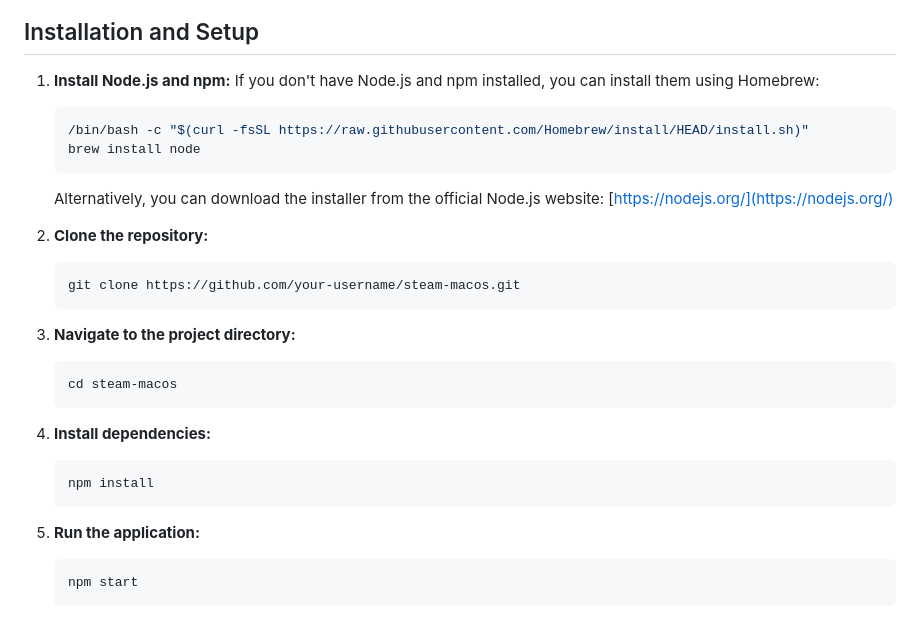
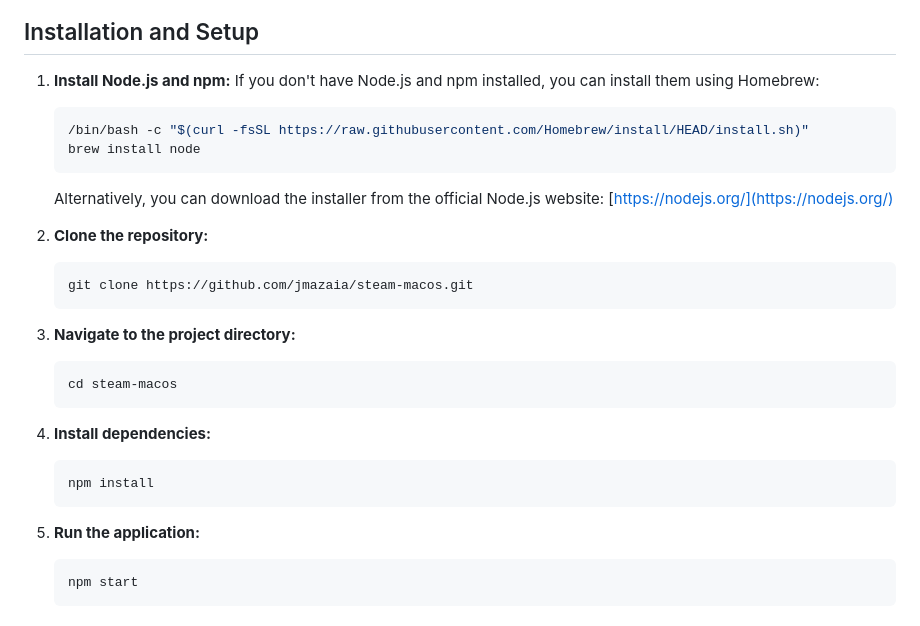
Before and after one commit to jmazaia/steam-barrel, a Markdown page: README.md, the part around the change. GitHub-like rendering.

Commit message:
Update README.md with correct repository URL

````diff
--- a/README.md
+++ b/README.md
@@ -12,25 +12,27 @@ This is an Electron application for macOS that allows you to run Windows-only St
 
 1.  **Install Node.js and npm:**
     If you don't have Node.js and npm installed, you can install them using Homebrew:
+
     ```bash
     /bin/bash -c "$(curl -fsSL https://raw.githubusercontent.com/Homebrew/install/HEAD/install.sh)"
     brew install node
     ```
+
     Alternatively, you can download the installer from the official Node.js website: [https://nodejs.org/](https://nodejs.org/)
 
 2.  **Clone the repository:**
     ```bash
-    git clone https://github.com/your-username/steam-macos.git
+    git clone https://github.com/jmazaia/steam-macos.git
     ```
-2.  **Navigate to the project directory:**
+3.  **Navigate to the project directory:**
     ```bash
     cd steam-macos
     ```
-3.  **Install dependencies:**
+4.  **Install dependencies:**
     ```bash
     npm install
     ```
-4.  **Run the application:**
+5.  **Run the application:**
     ```bash
     npm start
     ```
````
